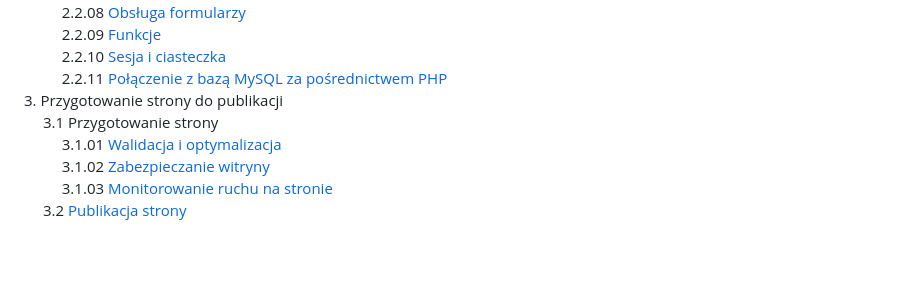
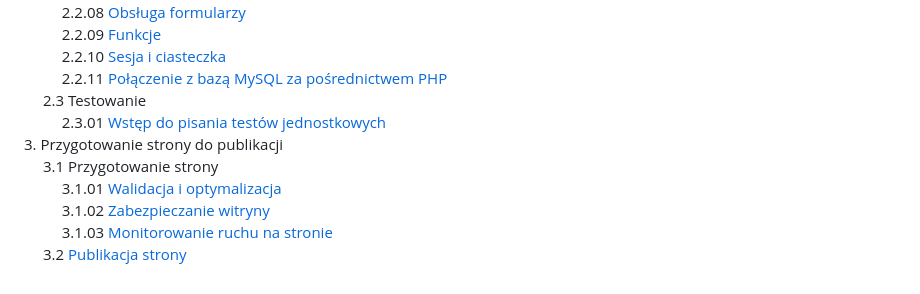
Before and after one commit to PiskorowskiJakub/web-development-course, a Markdown page: README.md, the part around one of its changes. GitHub-like rendering; blank space fills up the shorter version.

```diff
--- a/README.md
+++ b/README.md
@@ -48,5 +48,7 @@ Repozytorium "web-development-course" zawiera zbiór materiałów wykorzystywany
 &emsp; &emsp; 2.2.09 [Funkcje](2-backend/2-2-php/2-2-09-funkcje/README.md) \
 &emsp; &emsp; 2.2.10 [Sesja i ciasteczka](2-backend/2-2-php/2-2-10-sesja-ciasteczka/README.md) \
 &emsp; &emsp; 2.2.11 [Połączenie z bazą MySQL za pośrednictwem PHP](2-backend/2-2-php/2-2-11-mysql-z-php/README.md) \
+&emsp; 2.3 Testowanie \
+&emsp; &emsp; 2.3.01 [Wstęp do pisania testów jednostkowych](2-backend/2-3-tests/2-3-01-wstep-testy/README.md) \
 3. Przygotowanie strony do publikacji \
 &emsp; 3.1 Przygotowanie strony \
```
Also changed, not shown: other parts of README.md (+4 -4 lines), 1 other file.
